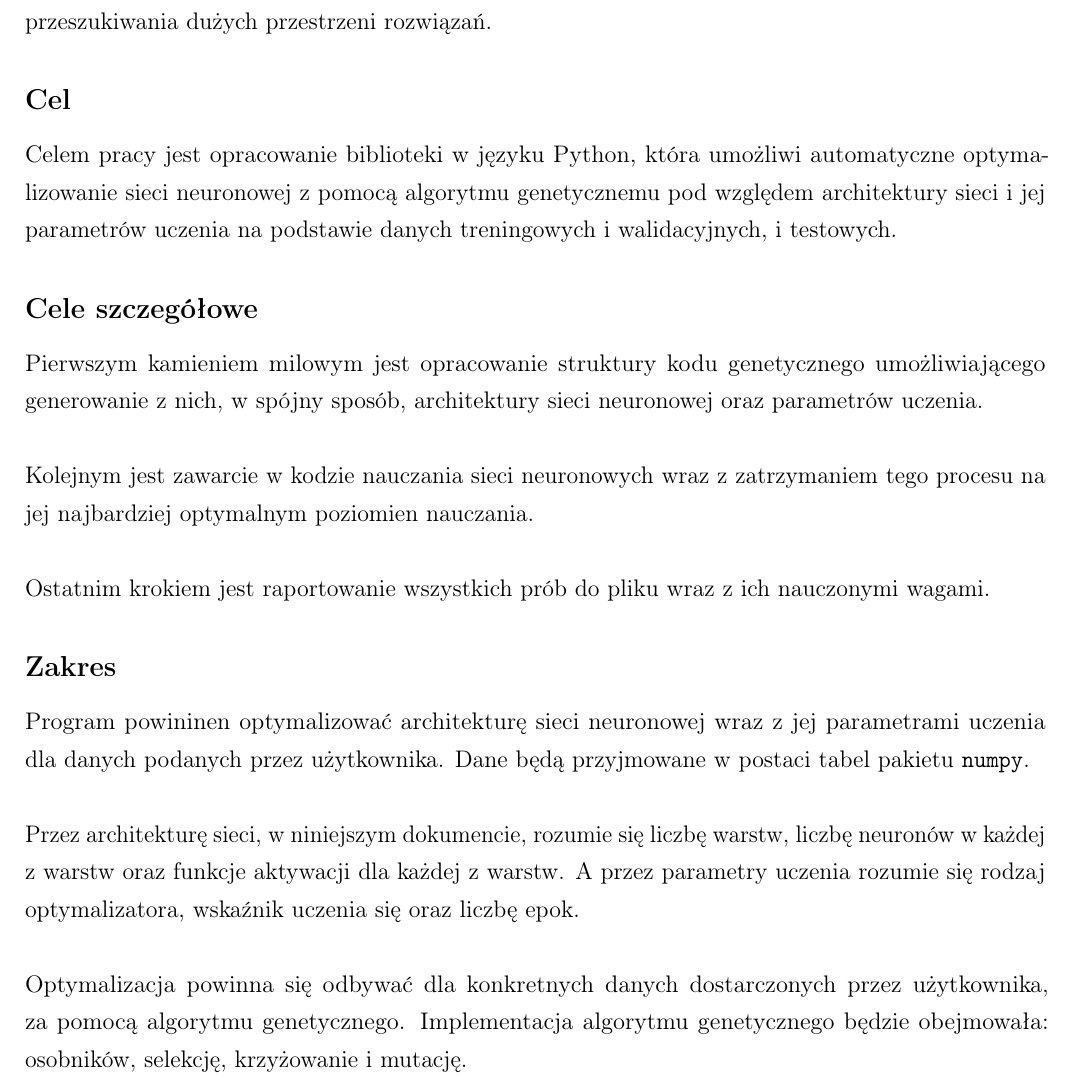
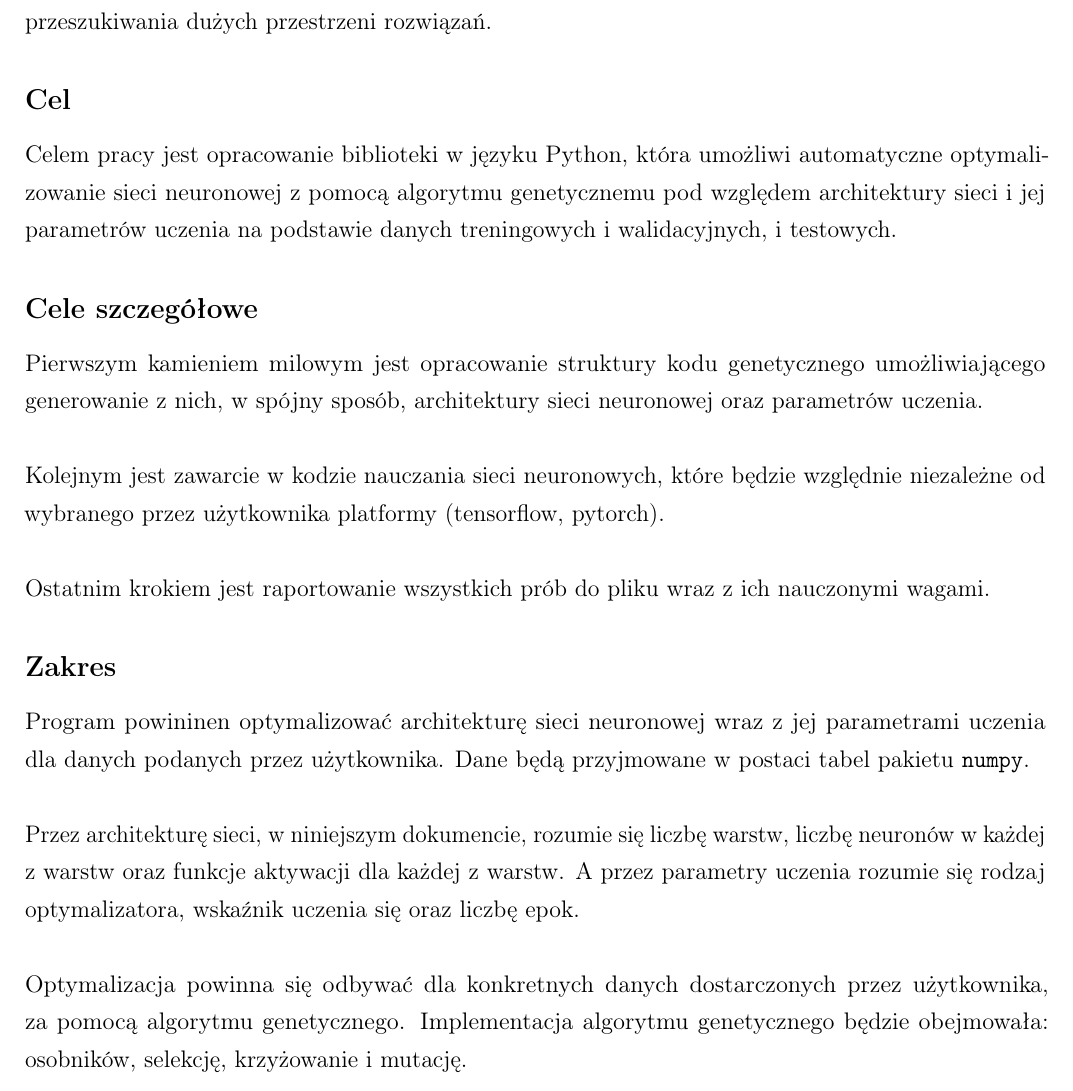
Before and after one commit to zlog7918/gaaml, a LaTeX paper (end/t.tex, which reads end/sections/01_introduction.tex): part of page 3 of 12, cut so that both start at the same text. Compiled offline with pdfLaTeX.

Commit message:
removed manual hypenation and changed wording in goals

```diff
--- a/end/sections/01_introduction.tex
+++ b/end/sections/01_introduction.tex
@@ -39,20 +39,18 @@ i walidacyjnych, i testowych.
 \subsection*{Cele szczegółowe}
 Pierwszym kamieniem milowym jest opracowanie struktury
 kodu genetycznego umożliwiającego generowanie z nich,
-w spójny sposób, architektury sieci neuronowej oraz para\-metrów uczenia.
+w spójny sposób, architektury sieci neuronowej
+oraz parametrów uczenia.
 
 \noindent\\
-Kolejnym jest zawarcie w kodzie nauczania sieci neuronowych
-wraz z zatrzymaniem tego procesu na jej najbardziej optymalnym poziomien nauczania.
+Kolejnym jest zawarcie w kodzie nauczania
+sieci neuronowych, które będzie względnie niezależne
+od wybranego przez użytkownika platformy
+(tensorflow, pytorch).
 
 \noindent\\
-Ostatnim krokiem jest raportowanie wszystkich prób do pliku wraz
-z ich nauczonymi wagami.
-% Raportowanie wszystkich prób do pliku wraz
-% z ich nauczonymi wagami jest następnym krokiem.
-
-% \noindent\\
-% Ostatnim z kamieni milowych będzie
+Ostatnim krokiem jest raportowanie wszystkich
+prób do pliku wraz z ich nauczonymi wagami.
 
 \subsection*{Zakres}
 Program powininen optymalizować architekturę sieci neuronowej wraz
@@ -67,9 +65,9 @@ wskaźnik uczenia się oraz liczbę epok.
 
 \noindent\\
 Optymalizacja powinna się odbywać dla konkretnych danych dostarczonych
-przez uży\-tkownika, za pomocą algorytmu genetycznego.
+przez użytkownika, za pomocą algorytmu genetycznego.
 Implementacja algorytmu genetycznego będzie obejmowała:
-osobni\-ków, selekcję, krzyżowanie i mutację.
+osobników, selekcję, krzyżowanie i mutację.
 
 \noindent\\
 Każdy osobnik będzie przechowywał jednoznaczny kod genetyczny, to znaczy,
```
Also changed, not shown: end/sections/01_introduction.tex (7 more changed lines).
